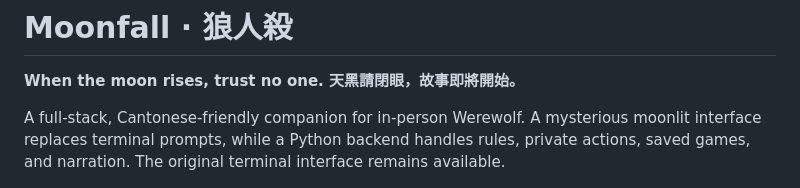
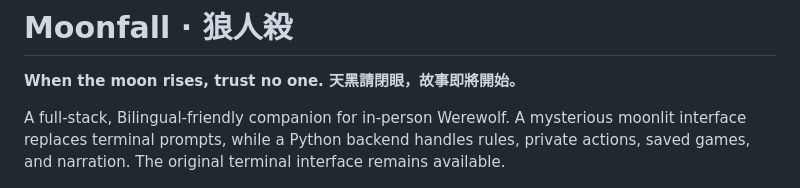
Before and after one commit to gordon10503-beep/wolfman_kill, a Markdown page: README.md, the part around the change. Drawn GitHub-style.

Commit message:
Describe Moonfall as bilingual-friendly

```diff
--- a/README.md
+++ b/README.md
@@ -2,7 +2,7 @@
 
 **When the moon rises, trust no one. 天黑請閉眼，故事即將開始。**
 
-A full-stack, Cantonese-friendly companion for in-person Werewolf. A mysterious moonlit interface replaces terminal prompts, while a Python backend handles rules, private actions, saved games, and narration. The original terminal interface remains available.
+A full-stack, Bilingual-friendly companion for in-person Werewolf. A mysterious moonlit interface replaces terminal prompts, while a Python backend handles rules, private actions, saved games, and narration. The original terminal interface remains available.
 
 ![Moonfall interface](docs/preview.png)
 
```
